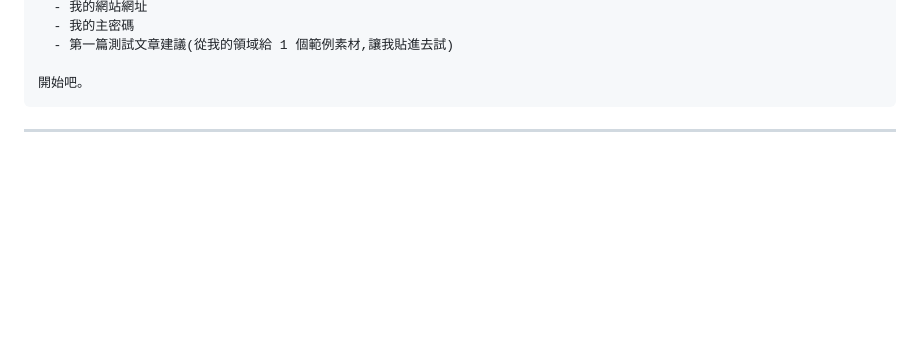
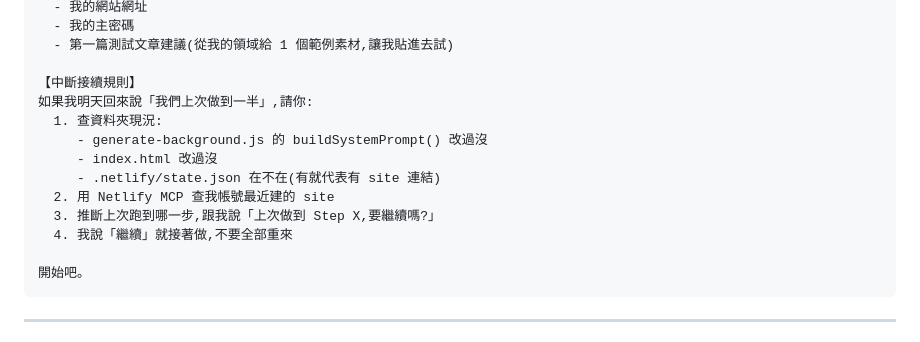
Before and after one commit to Summerhuang585/personal-post-writer-starter, a Markdown page: 用Cowork客製化部署.md, the part around one of its changes. Rendered like a GitHub page; blank space fills up the shorter version.

````diff
--- a/用Cowork客製化部署.md
+++ b/用Cowork客製化部署.md
@@ -137,6 +168,16 @@ personal-post-writer-starter-main/
   - 我的網站網址
   - 我的主密碼
   - 第一篇測試文章建議(從我的領域給 1 個範例素材,讓我貼進去試)
+
+【中斷接續規則】
+如果我明天回來說「我們上次做到一半」,請你:
+  1. 查資料夾現況:
+     - generate-background.js 的 buildSystemPrompt() 改過沒
+     - index.html 改過沒
+     - .netlify/state.json 在不在(有就代表有 site 連結)
+  2. 用 Netlify MCP 查我帳號最近建的 site
+  3. 推斷上次跑到哪一步,跟我說「上次做到 Step X,要繼續嗎?」
+  4. 我說「繼續」就接著做,不要全部重來
 
 開始吧。
 ```
````
Also changed, not shown: other parts of 用Cowork客製化部署.md (+58 -27 lines).
